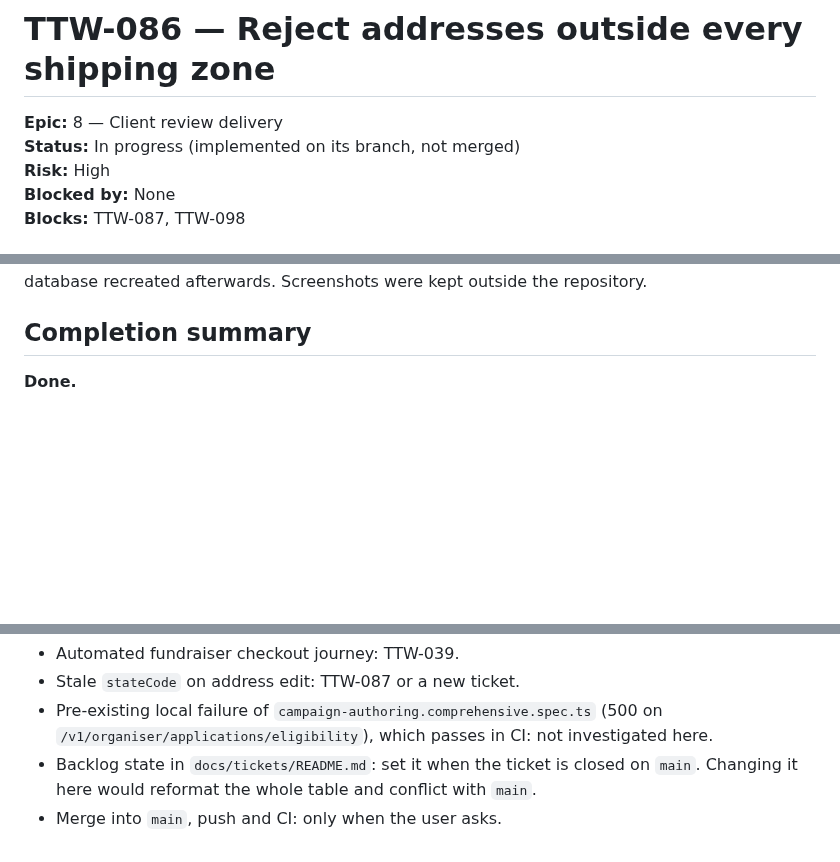
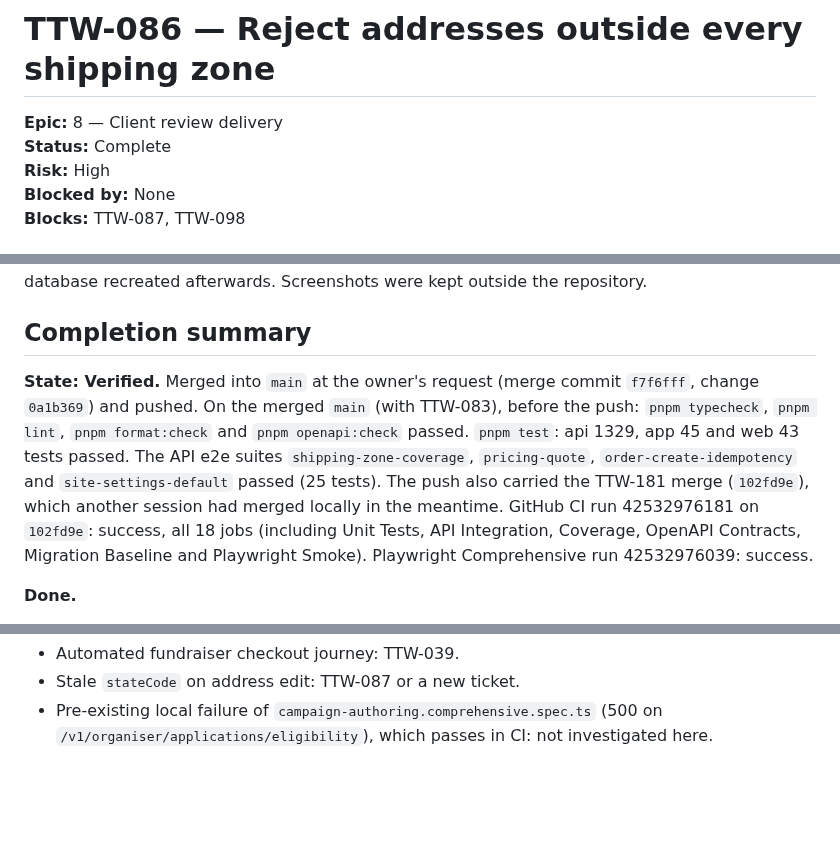
Before and after one commit to AgbodesiImoagene/the_tamiym_workshop, a Markdown page: docs/tickets/ttw-086-reject-addresses-outside-shipping-zones.md, 3 parts joined by grey strips. GitHub-like rendering; blank space fills up the shorter version.

```diff
--- a/docs/tickets/ttw-086-reject-addresses-outside-shipping-zones.md
+++ b/docs/tickets/ttw-086-reject-addresses-outside-shipping-zones.md
@@ -1,7 +1,7 @@
 # TTW-086 — Reject addresses outside every shipping zone
 
 **Epic:** 8 — Client review delivery\
-**Status:** In progress (implemented on its branch, not merged)\
+**Status:** Complete\
 **Risk:** High\
 **Blocked by:** None\
 **Blocks:** TTW-087, TTW-098
@@ -147,6 +147,8 @@ Run on 2026-11-08 in the worktree, against the isolated test database `tamiym_wo
 
 ## Completion summary
 
+**State: Verified.** Merged into `main` at the owner's request (merge commit `f7f6fff`, change `0a1b369`) and pushed. On the merged `main` (with TTW-083), before the push: `pnpm typecheck`, `pnpm lint`, `pnpm format:check` and `pnpm openapi:check` passed. `pnpm test`: api 1329, app 45 and web 43 tests passed. The API e2e suites `shipping-zone-coverage`, `pricing-quote`, `order-create-idempotency` and `site-settings-default` passed (25 tests). The push also carried the TTW-181 merge (`102fd9e`), which another session had merged locally in the meantime. GitHub CI run 42532976181 on `102fd9e`: success, all 18 jobs (including Unit Tests, API Integration, Coverage, OpenAPI Contracts, Migration Baseline and Playwright Smoke). Playwright Comprehensive run 42532976039: success.
+
 **Done.**
 
 - API: `PricingService.computeShipping` refuses an uncovered address (no zone, or a zone without an active rate) with 400 `SHIPPING_ADDRESS_NOT_COVERED` (`apps/api/src/shipping/shipping.errors.ts`), and logs a PII-free warning. The two quote routes and the two order-creation routes all refuse. Nothing is written, and a retry with the same key after the address is corrected works. An explicit ₦0 rate stays valid.
@@ -166,5 +168,3 @@ Run on 2026-11-08 in the worktree, against the isolated test database `tamiym_wo
 - Automated fundraiser checkout journey: TTW-039.
 - Stale `stateCode` on address edit: TTW-087 or a new ticket.
 - Pre-existing local failure of `campaign-authoring.comprehensive.spec.ts` (500 on `/v1/organiser/applications/eligibility`), which passes in CI: not investigated here.
-- Backlog state in `docs/tickets/README.md`: set it when the ticket is closed on `main`. Changing it here would reformat the whole table and conflict with `main`.
-- Merge into `main`, push and CI: only when the user asks.
```
Also changed, not shown: docs/tickets/README.md (+1 -1 lines), docs/tickets/ROADMAP.md (+1 -1 lines).
